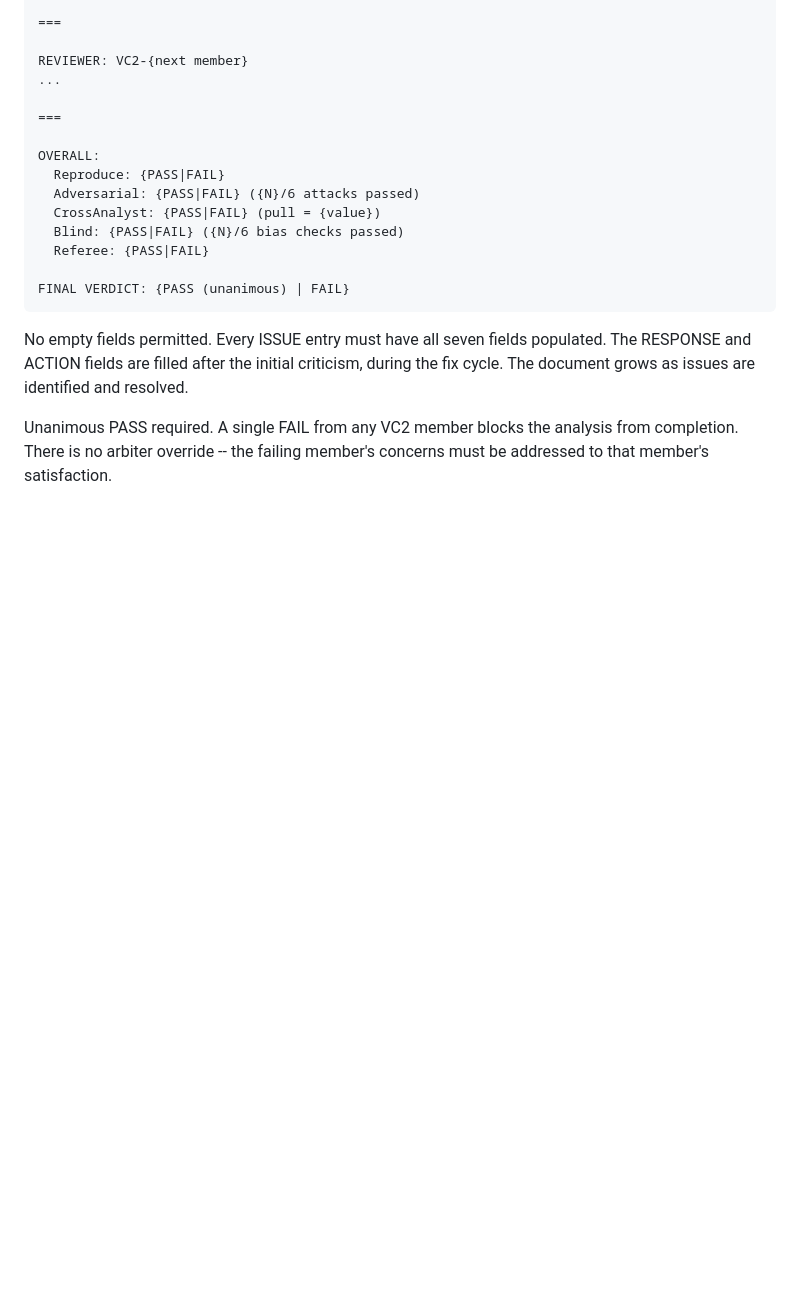
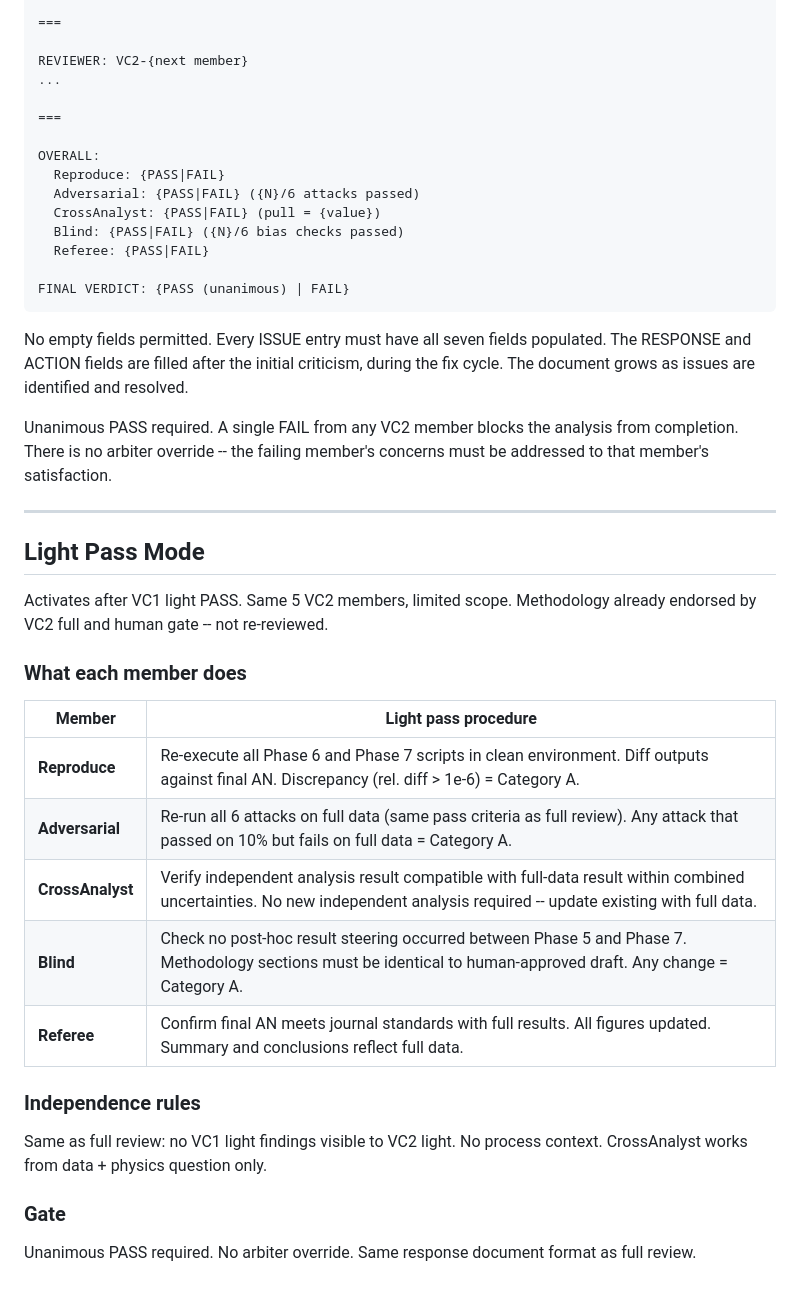
Before and after one commit to ArghyaRanjanDas/apexAI, a Markdown page: core/agents/vc2.md, the part around the change. Drawn GitHub-style; blank space fills up the shorter version.

```diff
--- a/core/agents/vc2.md
+++ b/core/agents/vc2.md
@@ -500,3 +500,32 @@ Unanimous PASS required. A single FAIL from any VC2 member blocks
 the analysis from completion. There is no arbiter override -- the
 failing member's concerns must be addressed to that member's
 satisfaction.
+
+---
+
+## Light Pass Mode
+
+Activates after VC1 light PASS. Same 5 VC2 members, limited scope.
+Methodology already endorsed by VC2 full and human gate -- not
+re-reviewed.
+
+### What each member does
+
+| Member | Light pass procedure |
+|--------|---------------------|
+| **Reproduce** | Re-execute all Phase 6 and Phase 7 scripts in clean environment. Diff outputs against final AN. Discrepancy (rel. diff > 1e-6) = Category A. |
+| **Adversarial** | Re-run all 6 attacks on full data (same pass criteria as full review). Any attack that passed on 10% but fails on full data = Category A. |
+| **CrossAnalyst** | Verify independent analysis result compatible with full-data result within combined uncertainties. No new independent analysis required -- update existing with full data. |
+| **Blind** | Check no post-hoc result steering occurred between Phase 5 and Phase 7. Methodology sections must be identical to human-approved draft. Any change = Category A. |
+| **Referee** | Confirm final AN meets journal standards with full results. All figures updated. Summary and conclusions reflect full data. |
+
+### Independence rules
+
+Same as full review: no VC1 light findings visible to VC2 light.
+No process context. CrossAnalyst works from data + physics question
+only.
+
+### Gate
+
+Unanimous PASS required. No arbiter override. Same response document
+format as full review.
```
Also changed, not shown: core/agents/vc1.md (+38 -0 lines).
